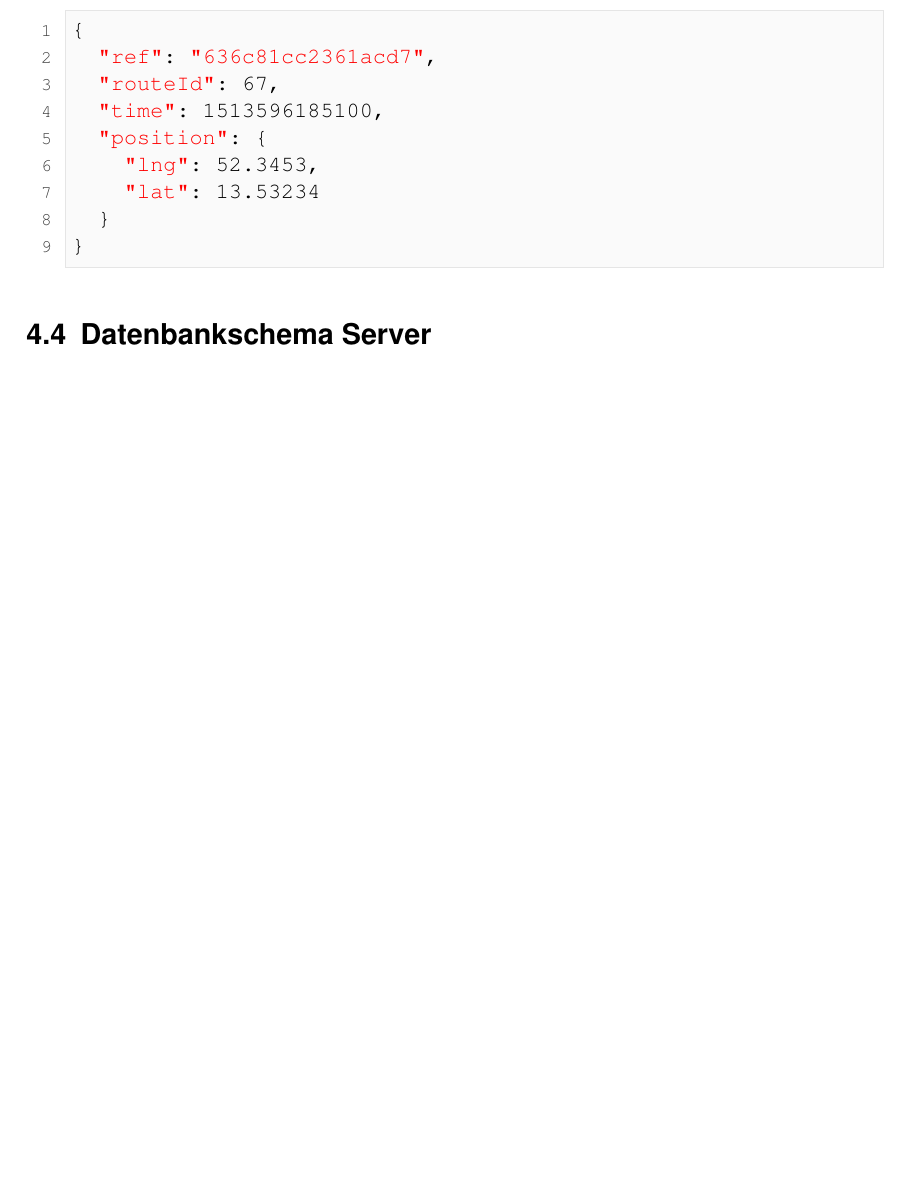
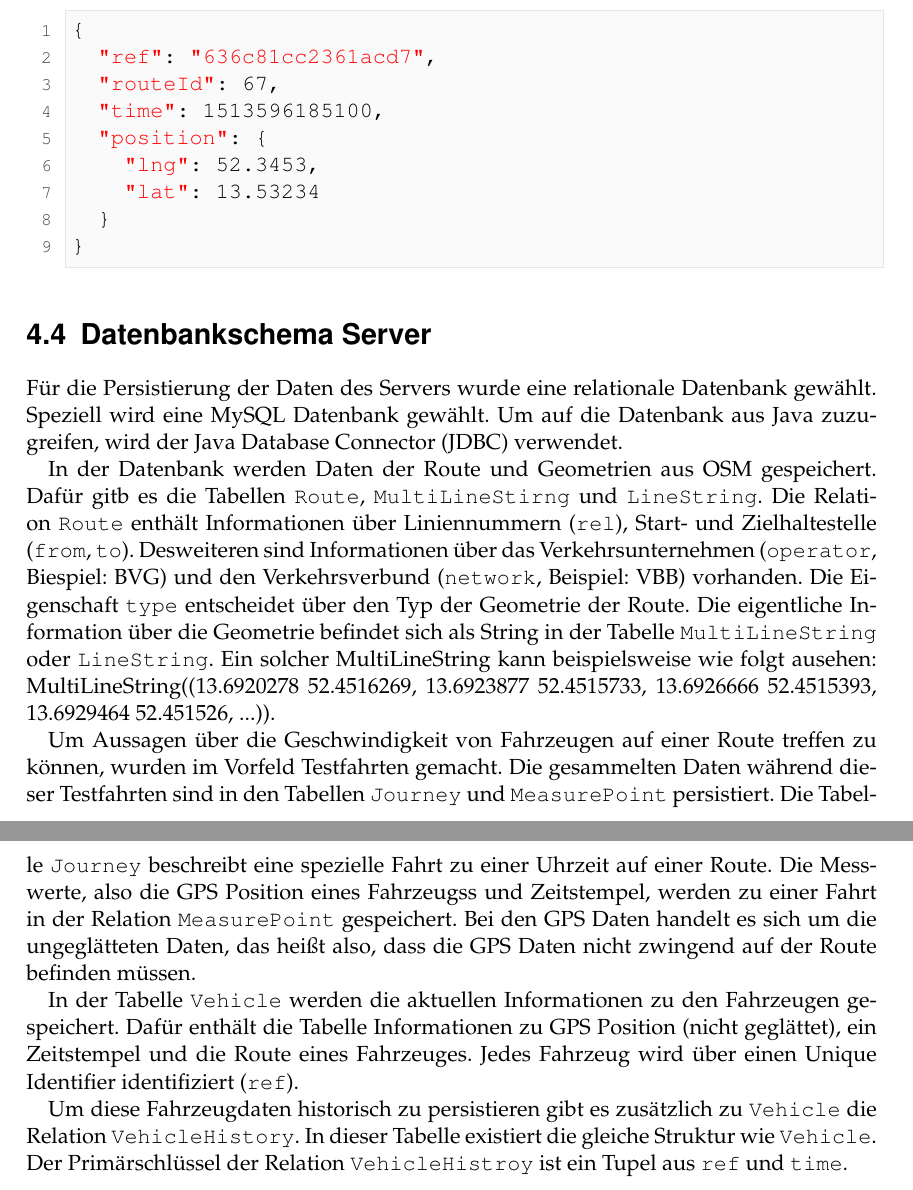
Before and after one commit to SensorInput/documentation, a LaTeX document (Busvisualiserung-Dokumentation.tex, which reads Architektur.tex): part of page 20 of 23 before the commit and two parts of pages 20 and 21 of 24 after it, the two joined at a grey line, cut so that both start at the same text, the shorter picture padded with empty space. Compiled offline with pdfLaTeX; the source files are stored in an older character set and shown here as Unicode.

Commit message:
Add server db documentstion

```diff
--- a/Architektur.tex
+++ b/Architektur.tex
@@ -33,3 +33,12 @@ Bestandteile des Systems beschreiben (Server, App, ...)
 \input{ApiReferenz.tex}
 
 \section{Datenbankschema Server}
+F\"ur die Persistierung der Daten des Servers wurde eine relationale Datenbank gew\"ahlt. Speziell wird eine MySQL Datenbank gew\"ahlt. Um auf die Datenbank aus Java zuzugreifen, wird der Java Database Connector (JDBC) verwendet.
+
+In der Datenbank werden Daten der Route und Geometrien aus OSM gespeichert. Daf\"ur gitb es die Tabellen \code{Route}, \code{MultiLineStirng} und \code{LineString}. Die Relation \code{Route} enth\"alt Informationen \"uber Liniennummern (\code{rel}), Start- und Zielhaltestelle (\code{from}, \code{to}). Desweiteren sind Informationen \"uber das Verkehrsunternehmen (\code{operator}, Biespiel: BVG) und den Verkehrsverbund (\code{network}, Beispiel: VBB) vorhanden. Die Eigenschaft \code{type} entscheidet \"uber den Typ der Geometrie der Route. Die eigentliche Information \"uber die Geometrie befindet sich als String in der Tabelle \code{MultiLineString} oder \code{LineString}. Ein solcher MultiLineString kann beispielsweise wie folgt ausehen: MultiLineString((13.6920278 52.4516269, 13.6923877 52.4515733, 13.6926666 52.4515393, 13.6929464 52.451526, ...)).
+
+Um Aussagen \"uber die Geschwindigkeit von Fahrzeugen auf einer Route treffen zu k\"onnen, wurden im Vorfeld Testfahrten gemacht. Die gesammelten Daten w\"ahrend dieser Testfahrten sind in den Tabellen \code{Journey} und \code{MeasurePoint} persistiert. Die Tabelle \code{Journey} beschreibt eine spezielle Fahrt zu einer Uhrzeit auf einer Route. Die Messwerte, also die GPS Position eines Fahrzeugss und Zeitstempel, werden zu einer Fahrt in der Relation \code{MeasurePoint} gespeichert. Bei den GPS Daten handelt es sich um die ungegl\"atteten Daten, das hei{\ss}t also, dass die GPS Daten nicht zwingend auf der Route befinden m\"ussen.
+
+In der Tabelle \code{Vehicle} werden die aktuellen Informationen zu den Fahrzeugen gespeichert. Daf\"ur enth\"alt die Tabelle Informationen zu GPS Position (nicht gegl\"attet), ein Zeitstempel und die Route eines Fahrzeuges. Jedes Fahrzeug wird \"uber einen Unique Identifier identifiziert (\code{ref}).
+
+Um diese Fahrzeugdaten historisch zu persistieren gibt es zus\"atzlich  zu \code{Vehicle} die Relation \code{VehicleHistory}. In dieser Tabelle existiert die gleiche Struktur wie \code{Vehicle}. Der Prim\"arschl\"ussel der Relation \code{VehicleHistroy} ist ein Tupel aus \code{ref} und \code{time}.
```
Also changed, not shown: Busvisualiserung-Dokumentation.tex (+1 -1 lines), Dokumentengeschichte.tex (+5 -2 lines), Busvisualiserung-Dokumentation.pdf.
